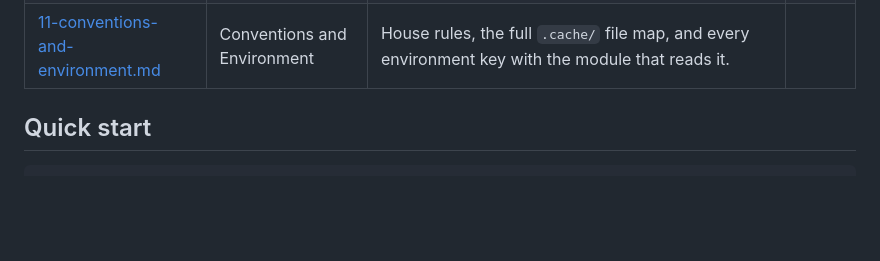
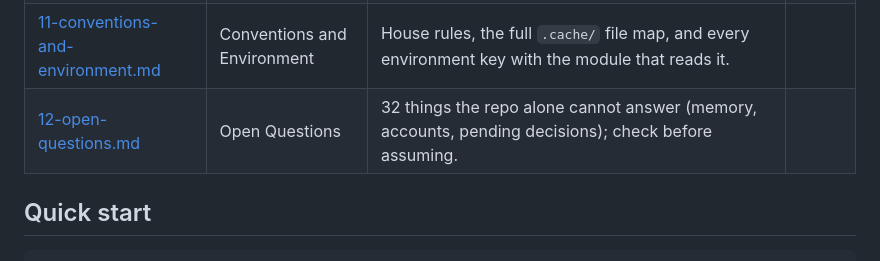
Before and after one commit to tr4m0ryp/SOQrates-polymarket-sp500-predictor, a Markdown page: docs/context/README.md, the part around the change. GitHub-like rendering; blank space fills up the shorter version.

Commit message:
docs(context): register open-questions documentation
Changed 1 file(s) [docs]

  - docs/context/README.md

1 file changed, 1 insertion(+)

```diff
--- a/docs/context/README.md
+++ b/docs/context/README.md
@@ -27,6 +27,7 @@ read when you touch that area.
 | [09-commands.md](09-commands.md) | CLI Commands | All 24 subcommands with prerequisites and ordering dependencies, such as `stage3` needing a prior `databento-pull`. | yes |
 | [10-research-artifacts.md](10-research-artifacts.md) | Research Artifacts | Where figures, the NeurIPS-format paper, and the methodology drafts live, and the Overleaf sync rule (slug `soqrates`). | |
 | [11-conventions-and-environment.md](11-conventions-and-environment.md) | Conventions and Environment | House rules, the full `.cache/` file map, and every environment key with the module that reads it. | |
+| [12-open-questions.md](12-open-questions.md) | Open Questions | 32 things the repo alone cannot answer (memory, accounts, pending decisions); check before assuming. | |
 
 ## Quick start
 
```
